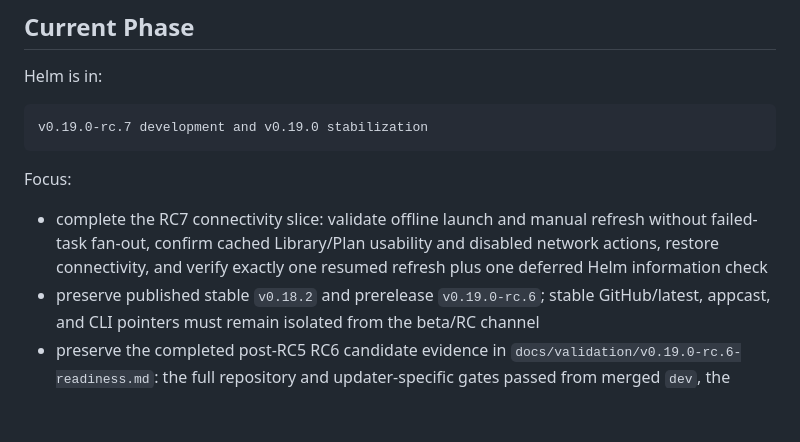
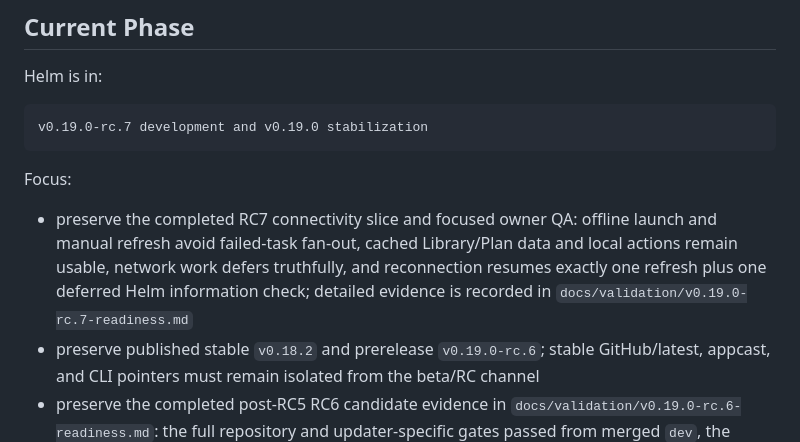
Before and after one commit to jasoncavinder/Helm, a Markdown page: docs/NEXT_STEPS.md, the part around the change. GitHub-like rendering; blank space fills up the shorter version.

Commit message:
Document RC7 connectivity validation

````diff
--- a/docs/NEXT_STEPS.md
+++ b/docs/NEXT_STEPS.md
@@ -15,7 +15,7 @@ v0.19.0-rc.7 development and v0.19.0 stabilization
 ```
 
 Focus:
-- complete the RC7 connectivity slice: validate offline launch and manual refresh without failed-task fan-out, confirm cached Library/Plan usability and disabled network actions, restore connectivity, and verify exactly one resumed refresh plus one deferred Helm information check
+- preserve the completed RC7 connectivity slice and focused owner QA: offline launch and manual refresh avoid failed-task fan-out, cached Library/Plan data and local actions remain usable, network work defers truthfully, and reconnection resumes exactly one refresh plus one deferred Helm information check; detailed evidence is recorded in `docs/validation/v0.19.0-rc.7-readiness.md`
 - preserve published stable `v0.18.2` and prerelease `v0.19.0-rc.6`; stable GitHub/latest, appcast, and CLI pointers must remain isolated from the beta/RC channel
 - preserve the completed post-RC5 RC6 candidate evidence in `docs/validation/v0.19.0-rc.6-readiness.md`: the full repository and updater-specific gates passed from merged `dev`, the corrected Settings window behavior passed owner QA, and a real Arc candidate confirmed the truthful vendor-owned `Open App to Update` flow through completion and refresh
 - preserve the completed `v0.19.0-rc.6` publication record and collect the four explicitly open installed-candidate checks: RC5-to-RC6 Sparkle replacement, accepted Settings behavior, vendor-owned third-party Sparkle completion/refresh, and preference persistence
````
Also changed, not shown: docs/CURRENT_STATE.md (+2 -2 lines), docs/validation/v0.19.0-rc.7-readiness.md (added, +31 -0 lines).
